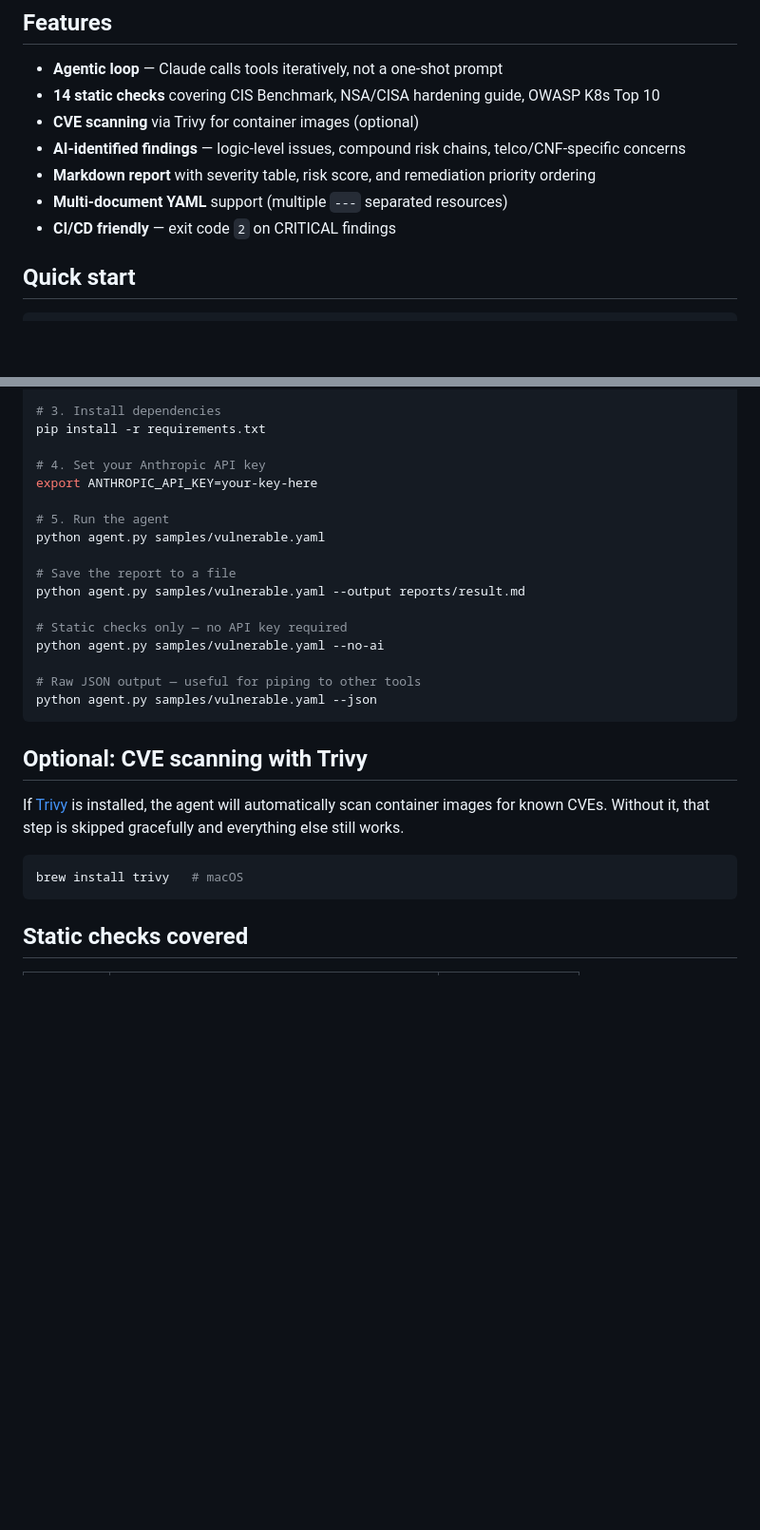
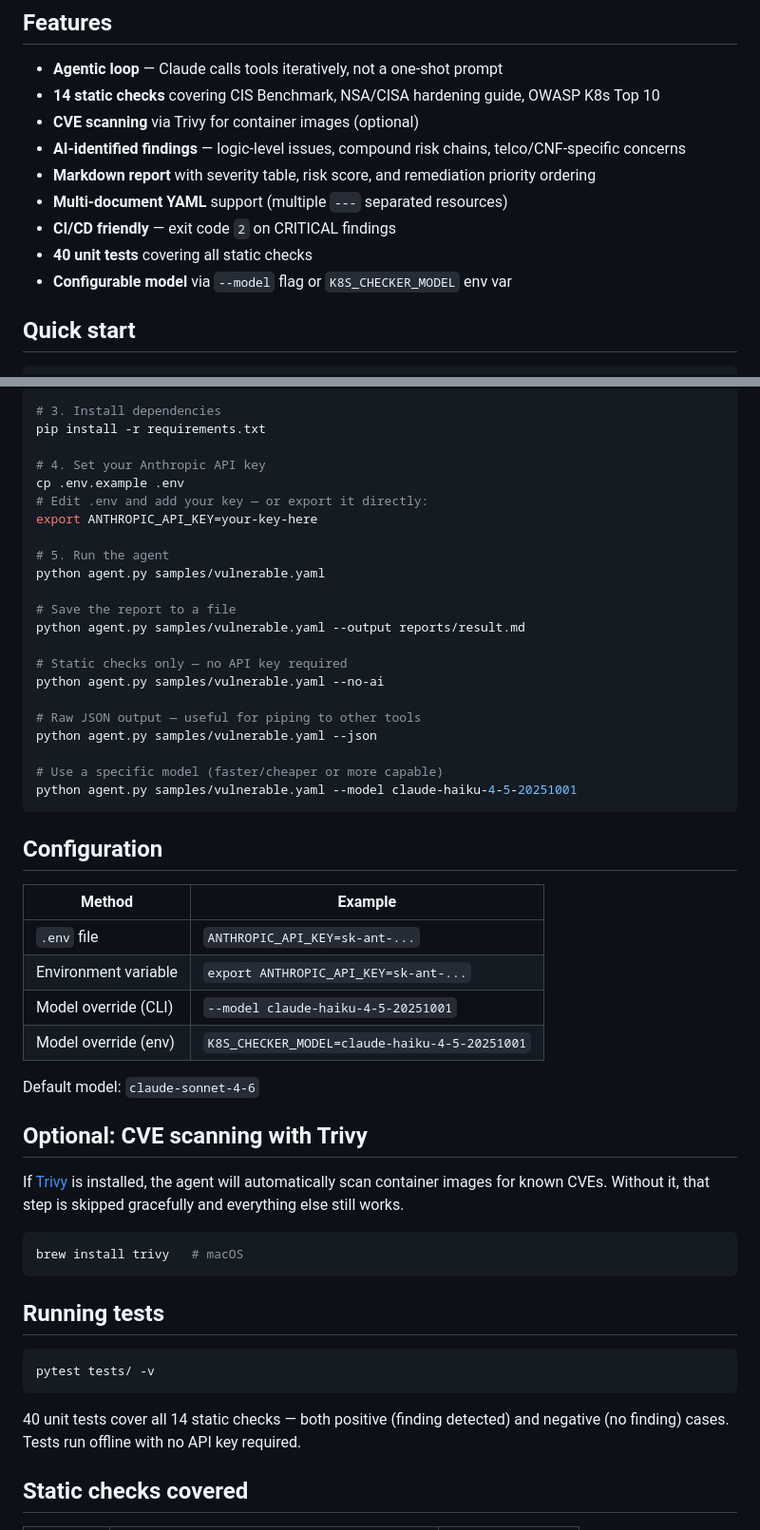
Before and after one commit to jaydenaung/k8s-yaml-misconfig-checker-agent, a Markdown page: README.md, 2 parts joined by grey strips. Shown at 95% size. Rendered like a GitHub page; blank space fills up the shorter version.

Commit message:
docs: update README with tests, model config, dotenv, and contributing guide
Co-Authored-By: Claude Sonnet 4.6 <noreply@anthropic.com>

````diff
--- a/README.md
+++ b/README.md
@@ -27,6 +27,8 @@ Claude decides the order and depth of investigation based on what it finds.
 - **Markdown report** with severity table, risk score, and remediation priority ordering
 - **Multi-document YAML** support (multiple `---` separated resources)
 - **CI/CD friendly** — exit code `2` on CRITICAL findings
+- **40 unit tests** covering all static checks
+- **Configurable model** via `--model` flag or `K8S_CHECKER_MODEL` env var
 
 ## Quick start
 
@@ -44,6 +46,8 @@ source venv/bin/activate        # macOS/Linux
 pip install -r requirements.txt
 
 # 4. Set your Anthropic API key
+cp .env.example .env
+# Edit .env and add your key — or export it directly:
 export ANTHROPIC_API_KEY=your-key-here
 
 # 5. Run the agent
@@ -57,7 +61,21 @@ python agent.py samples/vulnerable.yaml --no-ai
 
 # Raw JSON output — useful for piping to other tools
 python agent.py samples/vulnerable.yaml --json
+
+# Use a specific model (faster/cheaper or more capable)
+python agent.py samples/vulnerable.yaml --model claude-haiku-4-5-20251001
 ```
+
+## Configuration
+
+| Method | Example |
+|--------|---------|
+| `.env` file | `ANTHROPIC_API_KEY=sk-ant-...` |
+| Environment variable | `export ANTHROPIC_API_KEY=sk-ant-...` |
+| Model override (CLI) | `--model claude-haiku-4-5-20251001` |
+| Model override (env) | `K8S_CHECKER_MODEL=claude-haiku-4-5-20251001` |
+
+Default model: `claude-sonnet-4-6`
 
 ## Optional: CVE scanning with Trivy
 
@@ -68,6 +86,15 @@ gracefully and everything else still works.
 ```bash
 brew install trivy   # macOS
 ```
+
+## Running tests
+
+```bash
+pytest tests/ -v
+```
+
+40 unit tests cover all 14 static checks — both positive (finding detected) and negative
+(no finding) cases. Tests run offline with no API key required.
 
 ## Static checks covered
 
````
Also changed, not shown: other parts of README.md (+13 -4 lines).
